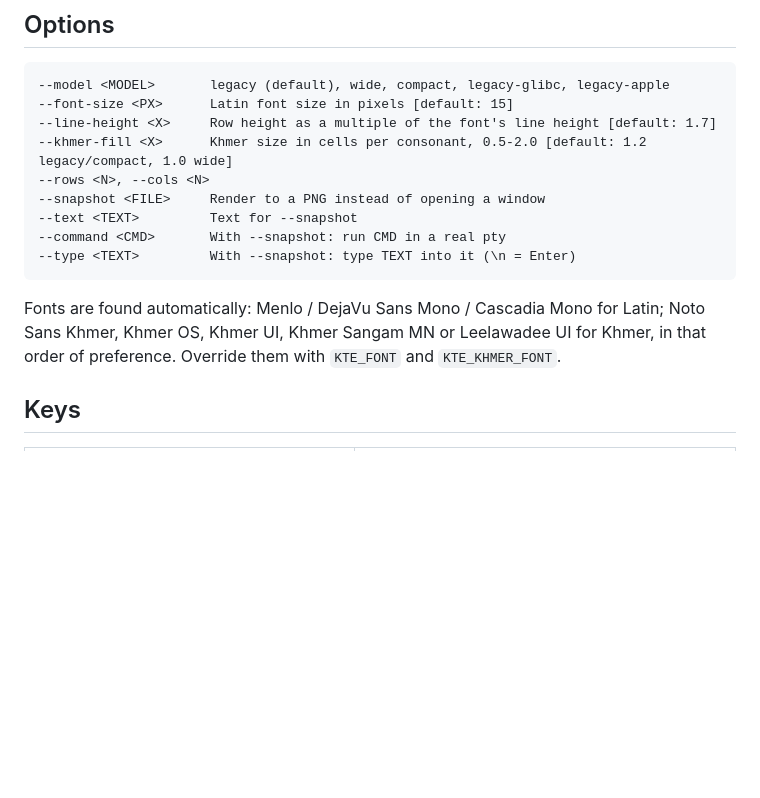
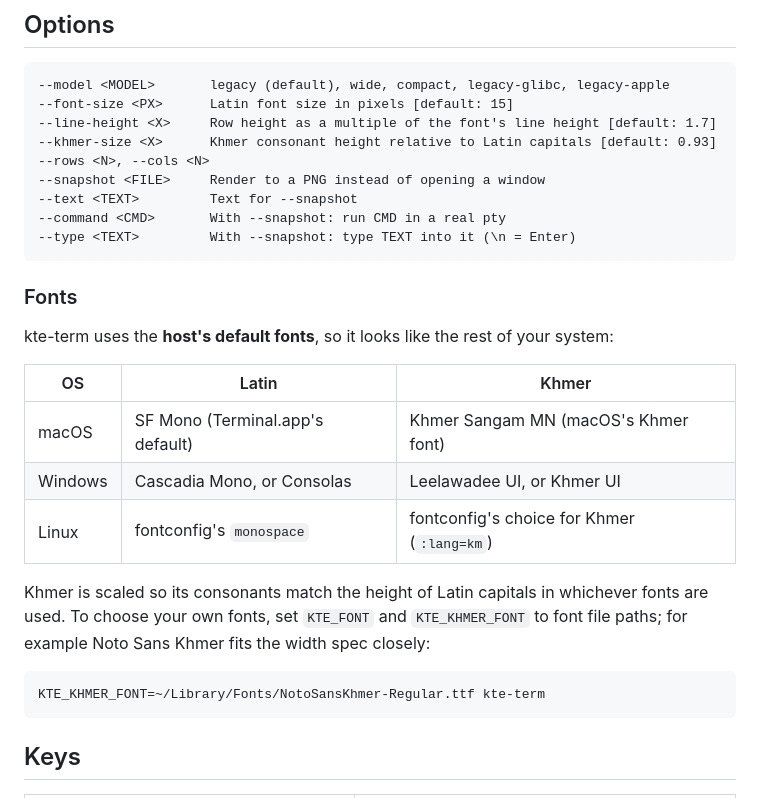
Before and after one commit to touchde/khmer-terminal-engine, a Markdown page: apps/kte-term/README.md, the part around the change. GitHub-like rendering; blank space fills up the shorter version.

````diff
--- a/apps/kte-term/README.md
+++ b/apps/kte-term/README.md
@@ -54,7 +54,7 @@ bash needs no setting.
 --model <MODEL>       legacy (default), wide, compact, legacy-glibc, legacy-apple
 --font-size <PX>      Latin font size in pixels [default: 15]
 --line-height <X>     Row height as a multiple of the font's line height [default: 1.7]
---khmer-fill <X>      Khmer size in cells per consonant, 0.5-2.0 [default: 1.2 legacy/compact, 1.0 wide]
+--khmer-size <X>      Khmer consonant height relative to Latin capitals [default: 0.93]
 --rows <N>, --cols <N>
 --snapshot <FILE>     Render to a PNG instead of opening a window
 --text <TEXT>         Text for --snapshot
@@ -62,7 +62,21 @@ bash needs no setting.
 --type <TEXT>         With --snapshot: type TEXT into it (\n = Enter)
 ```
 
-Fonts are found automatically: Menlo / DejaVu Sans Mono / Cascadia Mono for Latin; Noto Sans Khmer, Khmer OS, Khmer UI, Khmer Sangam MN or Leelawadee UI for Khmer, in that order of preference. Override them with `KTE_FONT` and `KTE_KHMER_FONT`.
+### Fonts
+
+kte-term uses the **host's default fonts**, so it looks like the rest of your system:
+
+| OS | Latin | Khmer |
+|----|-------|-------|
+| macOS | SF Mono (Terminal.app's default) | Khmer Sangam MN (macOS's Khmer font) |
+| Windows | Cascadia Mono, or Consolas | Leelawadee UI, or Khmer UI |
+| Linux | fontconfig's `monospace` | fontconfig's choice for Khmer (`:lang=km`) |
+
+Khmer is scaled so its consonants match the height of Latin capitals in whichever fonts are used. To choose your own fonts, set `KTE_FONT` and `KTE_KHMER_FONT` to font file paths; for example Noto Sans Khmer fits the width spec closely:
+
+```sh
+KTE_KHMER_FONT=~/Library/Fonts/NotoSansKhmer-Regular.ttf kte-term
+```
 
 ## Keys
 
````
Also changed, not shown: CHANGELOG.md (+1 -1 lines), docs/images/live-zsh.png, docs/images/model-legacy-apple.png, docs/images/model-legacy-glibc.png, docs/images/model-wide.png, 3 other files.
